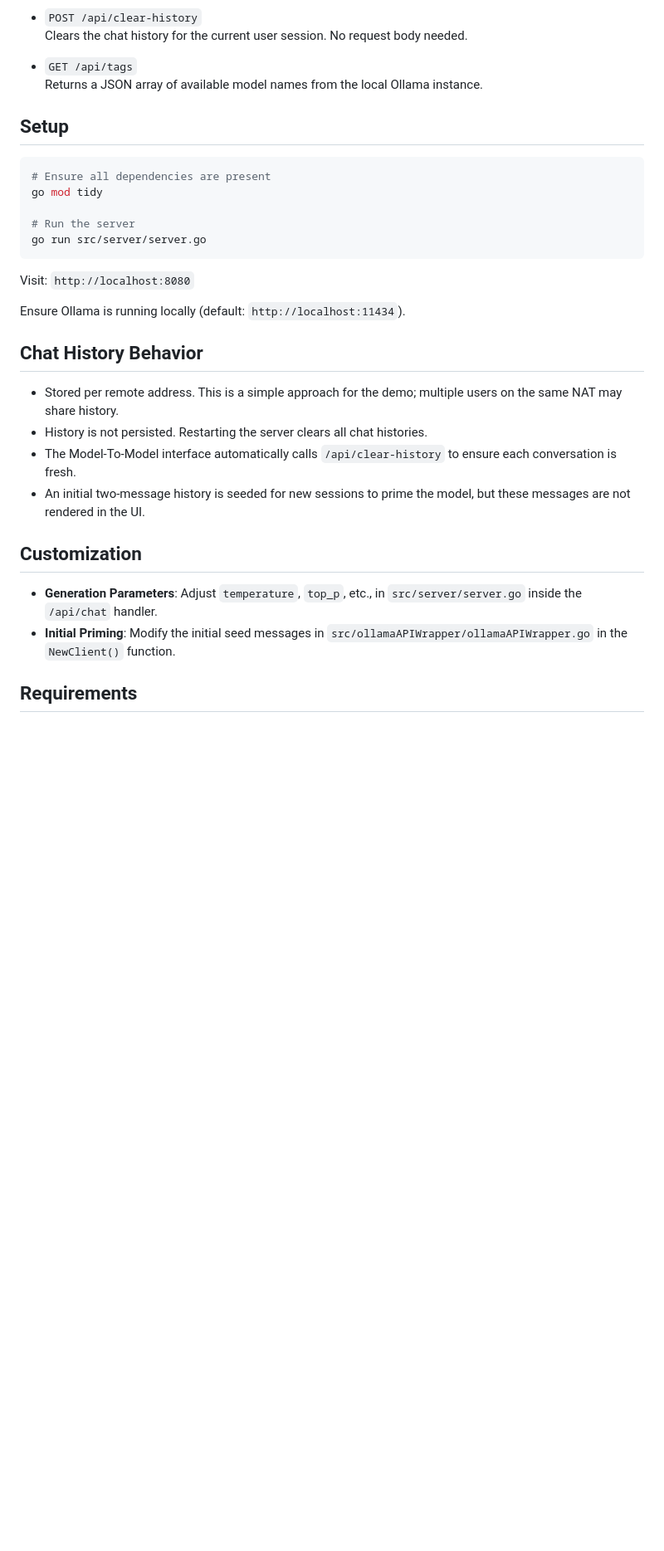
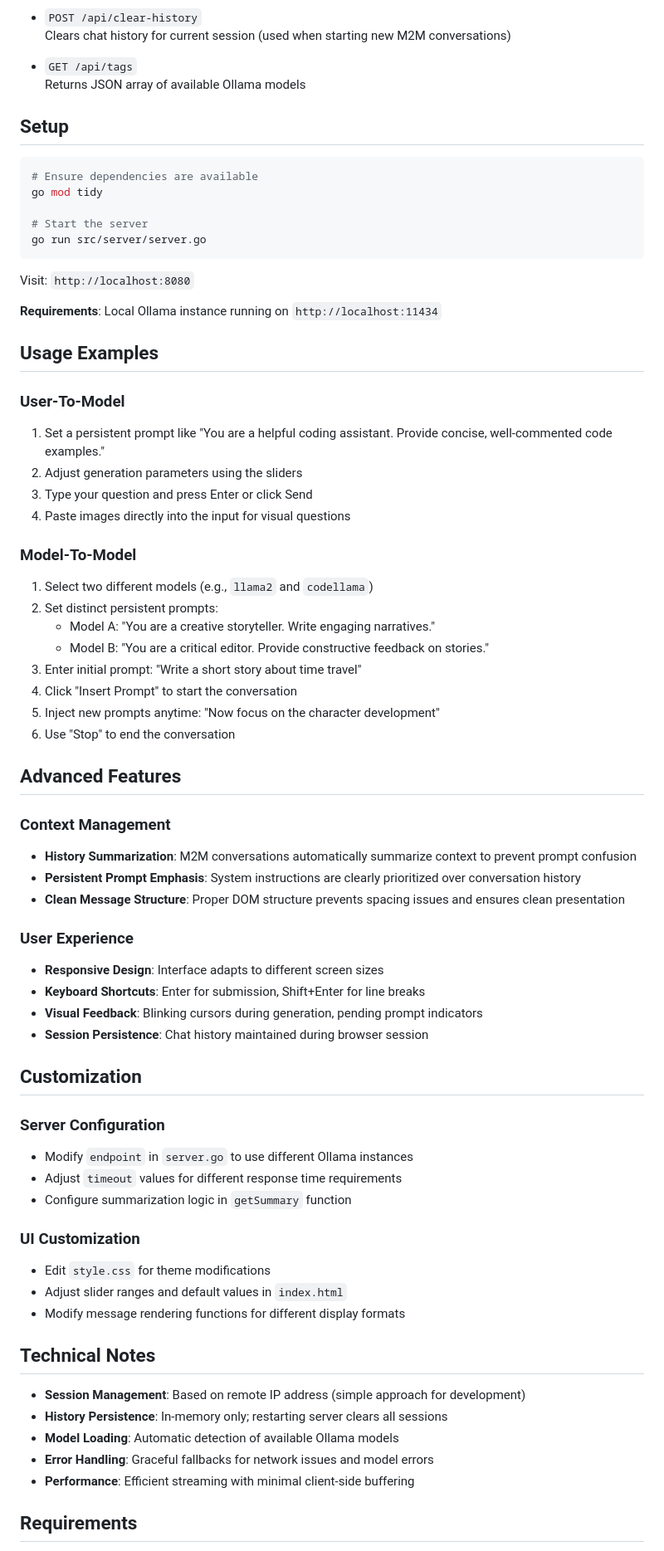
Before and after one commit to johnlacomba/ollama-go-client-1, a Markdown page: README.md, the part around the change printed below. Shown: that part at 83% size. GitHub-like rendering; blank space fills up the shorter version.

````diff
--- a/README.md
+++ b/README.md
@@ -59,35 +92,74 @@ ollama-go-client-1
 
 - `POST /api/clear-history`
-  Clears the chat history for the current user session. No request body needed.
+  Clears chat history for current session (used when starting new M2M conversations)
 
 - `GET /api/tags`
-  Returns a JSON array of available model names from the local Ollama instance.
+  Returns JSON array of available Ollama models
 
 ## Setup
 
 ```sh
-# Ensure all dependencies are present
+# Ensure dependencies are available
 go mod tidy
 
-# Run the server
+# Start the server
 go run src/server/server.go
 ```
 
 Visit: `http://localhost:8080`
 
-Ensure Ollama is running locally (default: `http://localhost:11434`).
+**Requirements**: Local Ollama instance running on `http://localhost:11434`
 
-## Chat History Behavior
+## Usage Examples
 
-- Stored per remote address. This is a simple approach for the demo; multiple users on the same NAT may share history.
-- History is not persisted. Restarting the server clears all chat histories.
-- The Model-To-Model interface automatically calls `/api/clear-history` to ensure each conversation is fresh.
-- An initial two-message history is seeded for new sessions to prime the model, but these messages are not rendered in the UI.
+### User-To-Model
+1. Set a persistent prompt like "You are a helpful coding assistant. Provide concise, well-commented code examples."
+2. Adjust generation parameters using the sliders
+3. Type your question and press Enter or click Send
+4. Paste images directly into the input for visual questions
+
+### Model-To-Model
+1. Select two different models (e.g., `llama2` and `codellama`)
+2. Set distinct persistent prompts:
+   - Model A: "You are a creative storyteller. Write engaging narratives."
+   - Model B: "You are a critical editor. Provide constructive feedback on stories."
+3. Enter initial prompt: "Write a short story about time travel"
+4. Click "Insert Prompt" to start the conversation
+5. Inject new prompts anytime: "Now focus on the character development"
+6. Use "Stop" to end the conversation
+
+## Advanced Features
+
+### Context Management
+- **History Summarization**: M2M conversations automatically summarize context to prevent prompt confusion
+- **Persistent Prompt Emphasis**: System instructions are clearly prioritized over conversation history
+- **Clean Message Structure**: Proper DOM structure prevents spacing issues and ensures clean presentation
+
+### User Experience
+- **Responsive Design**: Interface adapts to different screen sizes
+- **Keyboard Shortcuts**: Enter for submission, Shift+Enter for line breaks
+- **Visual Feedback**: Blinking cursors during generation, pending prompt indicators
+- **Session Persistence**: Chat history maintained during browser session
 
 ## Customization
 
-- **Generation Parameters**: Adjust `temperature`, `top_p`, etc., in `src/server/server.go` inside the `/api/chat` handler.
-- **Initial Priming**: Modify the initial seed messages in `src/ollamaAPIWrapper/ollamaAPIWrapper.go` in the `NewClient()` function.
+### Server Configuration
+- Modify `endpoint` in `server.go` to use different Ollama instances
+- Adjust `timeout` values for different response time requirements
+- Configure summarization logic in `getSummary` function
+
+### UI Customization
+- Edit `style.css` for theme modifications
+- Adjust slider ranges and default values in `index.html`
+- Modify message rendering functions for different display formats
+
+## Technical Notes
+
+- **Session Management**: Based on remote IP address (simple approach for development)
+- **History Persistence**: In-memory only; restarting server clears all sessions
+- **Model Loading**: Automatic detection of available Ollama models
+- **Error Handling**: Graceful fallbacks for network issues and model errors
+- **Performance**: Efficient streaming with minimal client-side buffering
 
 ## Requirements
 
````
Also changed, not shown: other parts of README.md (+61 -26 lines).
